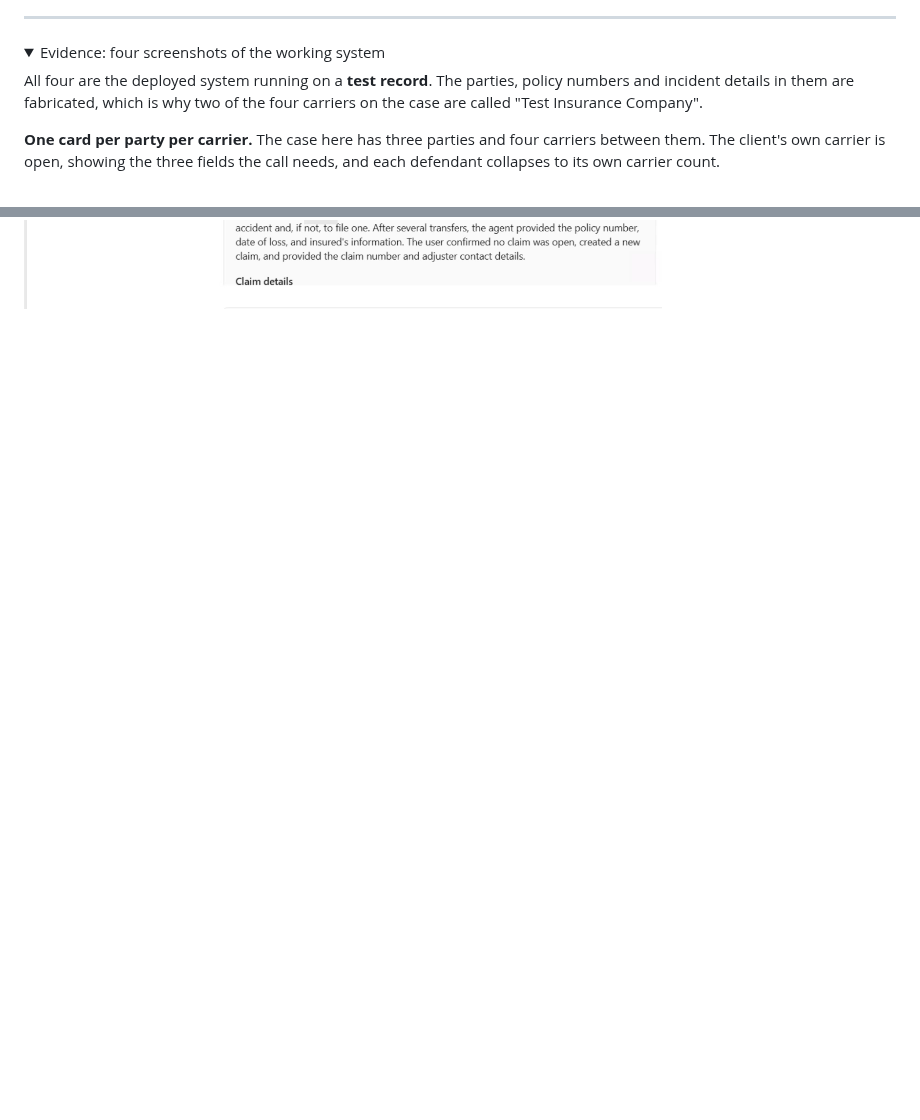
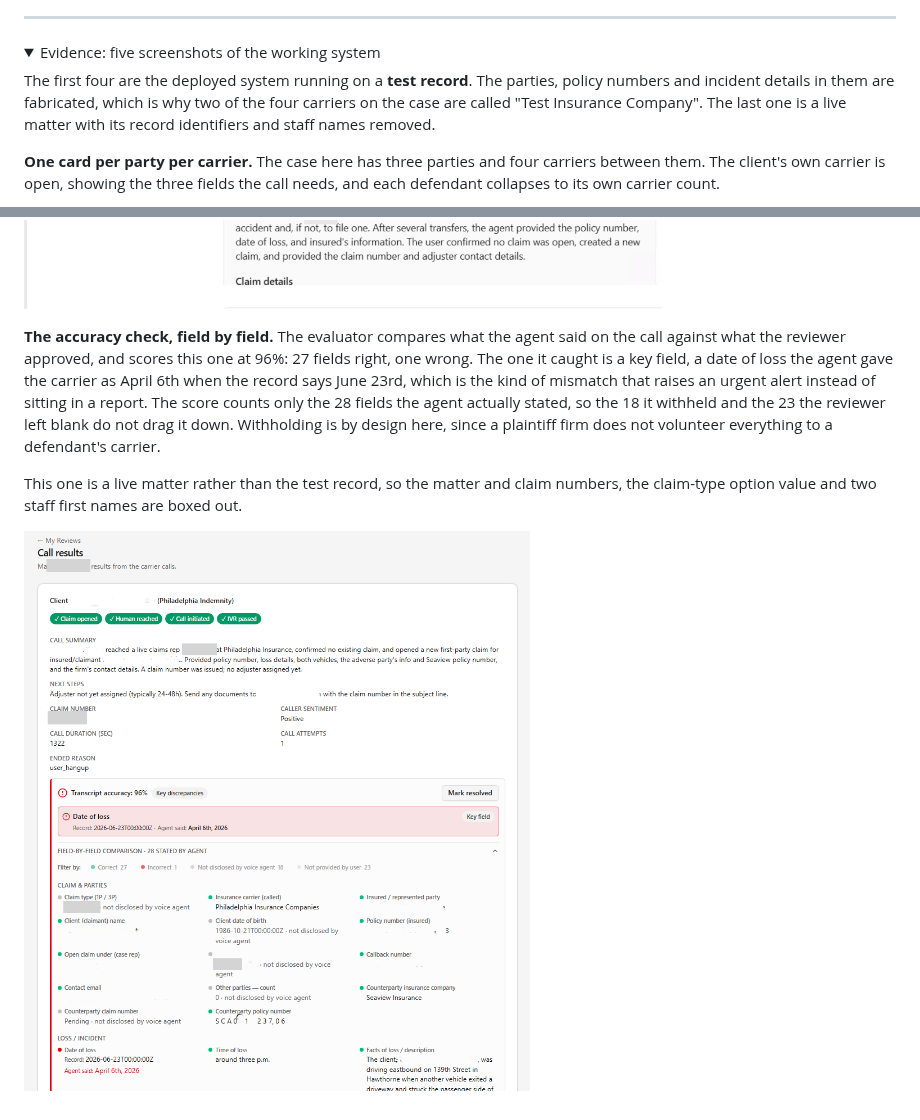
Before and after one commit to laraderosa-lab/laraderosa-solutions, a Markdown page: fnol-voice-agent/README.md, 2 parts joined by grey strips. Rendered like a GitHub page; pictures changed too: fnol-voice-agent/assets/review-app-accuracy-check.png (added); folded sections open; blank space fills up the shorter version.

```diff
--- a/fnol-voice-agent/README.md
+++ b/fnol-voice-agent/README.md
@@ -334,11 +334,12 @@ it's your section. -->
 ---
 
 <details>
-<summary>Evidence: four screenshots of the working system</summary>
+<summary>Evidence: five screenshots of the working system</summary>
 
-All four are the deployed system running on a **test record**. The parties, policy numbers and
-incident details in them are fabricated, which is why two of the four carriers on the case are
-called "Test Insurance Company".
+The first four are the deployed system running on a **test record**. The parties, policy numbers
+and incident details in them are fabricated, which is why two of the four carriers on the case
+are called "Test Insurance Company". The last one is a live matter with its record identifiers
+and staff names removed.
 
 **One card per party per carrier.** The case here has three parties and four carriers between
 them. The client's own carrier is open, showing the three fields the call needs, and each
@@ -365,23 +366,39 @@ went without opening the transcript.
 
 ![A Teams card from the FNOL Agent bot titled "FNOL Call Summary". A call information table lists client, claim type, defendant, carrier called, number called and matter ID. A second block reports the claim was filed successfully, caller sentiment, duration of 309 seconds and how the call ended, followed by a paragraph summarising the call, including several transfers before reaching a person](./assets/teams-call-summary.png)
 
-<!-- OPEN: three things on this evidence section.
-  1. I have written these up as a test record, on the basis that two of the carriers are named
-     "Test Insurance Company" and the number dialled in the Teams card is not the carrier's
-     number shown in the app. Confirm that, because the page now says so publicly. If any of
-     it is a real matter, these come straight back out.
+**The accuracy check, field by field.** The evaluator compares what the agent said on the call
+against what the reviewer approved, and scores this one at 96%: 27 fields right, one wrong. The
+one it caught is a key field, a date of loss the agent gave the carrier as April 6th when the
+record says June 23rd, which is the kind of mismatch that raises an urgent alert instead of
+sitting in a report. The score counts only the 28 fields the agent actually stated, so the 18 it
+withheld and the 23 the reviewer left blank do not drag it down. Withholding is by design here,
+since a plaintiff firm does not volunteer everything to a defendant's carrier.
+
+This one is a live matter rather than the test record, so the matter and claim numbers, the
+claim-type option value and two staff first names are boxed out.
+
+![The call results view. A header strip shows claim opened, human reached, call initiated and IVR passed, followed by the call summary, next steps, call duration and attempt count. Below, a red banner reads "Transcript accuracy: 96%" and flags the date of loss as a key field, showing the record's June date against the April date the agent said. A field-by-field comparison grid follows, with counts of 27 correct, 1 incorrect, 18 not disclosed by the voice agent and 23 not provided by the user, then individual fields for the claim, the parties and the incident](./assets/review-app-accuracy-check.png)
+
+<!-- OPEN: two things on this evidence section.
+  1. I have written the first four up as a test record, on the basis that two of the carriers
+     are named "Test Insurance Company" and the number dialled in the Teams card is not the
+     carrier's number shown in the app. Confirm that, because the page now says so publicly.
   2. The carriers screenshot has an "+ Add involved party" button in it, and §5 says carriers
      can only be added in the case management system, never in the app. A reader who looks at
      both will ask. Which is it: a party can be added in the app but never a carrier, or does
      that button also predate the rule?
-  3. Still missing the best artifact, the accuracy check. The call-results view you sent shows
-     the field-by-field comparison working, 96%, 27 correct and 1 incorrect, with the date of
-     loss caught as a key-field discrepancy. That is §4 step 7 and the §5 evaluation row
-     demonstrated in one image, and I have not committed it, because it is a real matter: a
-     matter number, a partly-visible claim number, the client's full date of birth, the real
-     date of loss, the street and city of the accident, two real carriers, a carrier rep's
-     first name, a case rep's first name and a raw option-set integer all survive the blur
-     pass on it. Re-run that view against the same test record and send it again and it goes
-     straight in. -->
+
+  DECIDED, do not reopen: the accuracy-check screenshot is a live matter and Lara ruled on
+  2026-08-18 that it ships. Her reasoning is that no field in it identifies the person or the
+  accident, since anyone could share a date of birth or a street. What was boxed before it went
+  up, none of which she asked for and none of which touches the panel's meaning: the matter
+  number, the claim number, the claim-type option-set integer (banned outright by CLAUDE.md),
+  a carrier claims rep's first name, and a case rep's first name, the last of which is a person
+  at the client firm. What is still exposed and was left deliberately, per her ruling: the
+  client's date of birth, the real date of loss, the street and city of the accident, the facts
+  of loss narrative, and both carriers by name.
+  One loose end for Lara: the counterparty policy number is partly legible, and policy numbers
+  are on the never-commit checklist in CLAUDE.md's conventions. I could not box it because the
+  sandbox blocked further edits to the image. Say the word and it goes. -->
 
 </details>
```
Also changed, not shown: CLAUDE.md (+27 -12 lines).
